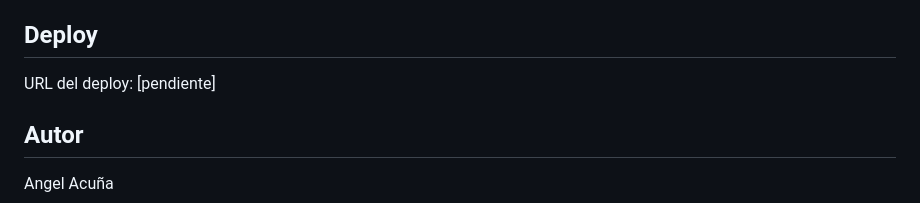
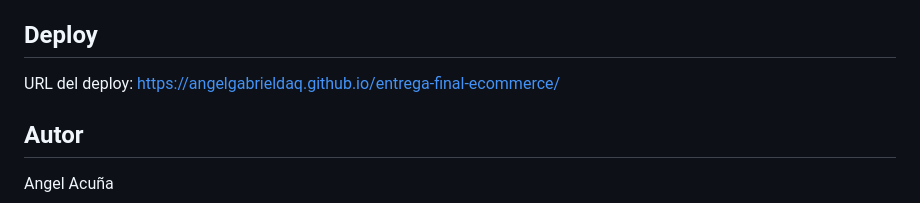
Before and after one commit to angelgabrieldaq/entrega-final-ecommerce, a Markdown page: README.md, the part around the change. GitHub-like rendering.

Commit message:
docs: agregar URL de GitHub Pages al README

```diff
--- a/README.md
+++ b/README.md
@@ -61,7 +61,7 @@ preentrega-final-ecommerce-main/
 Los mensajes se envían a través de Formspree. Cada envío genera un email de confirmación.
 
 ## Deploy
-URL del deploy: [pendiente]
+URL del deploy: https://angelgabrieldaq.github.io/entrega-final-ecommerce/
 
 ## Autor
 Angel Acuña
```
